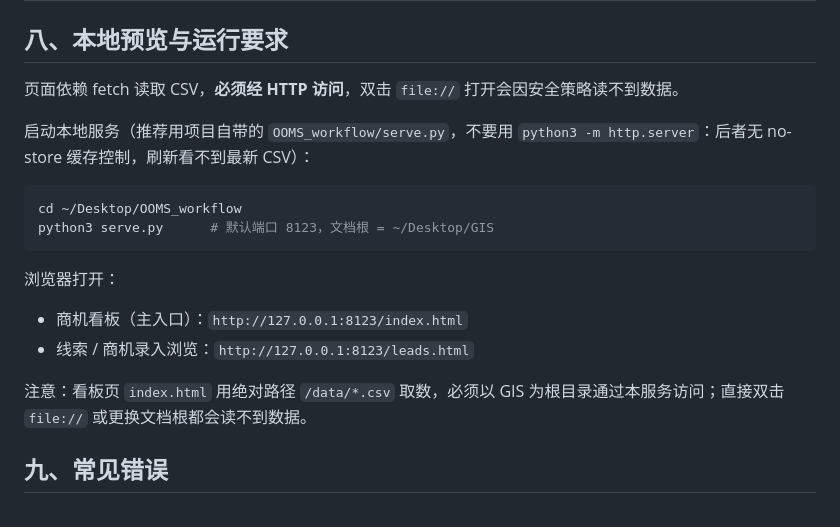
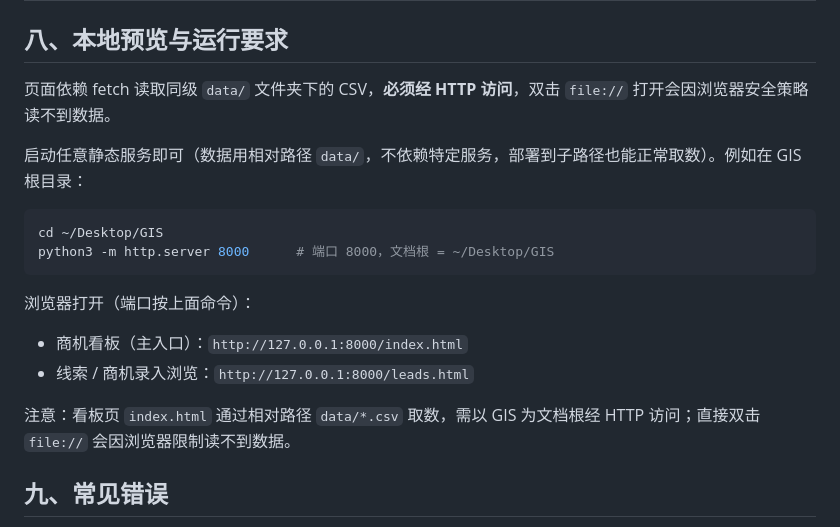
Before and after one commit to thatGuyEkko/GIS, a Markdown page: docs/leads-opportunities-entry-guide.md, the part around the change. GitHub-like rendering.

Commit message:
删除 serve.py 依赖：移除文件并更正文档中过时的 serve.py/绝对路径说明

````diff
--- a/docs/leads-opportunities-entry-guide.md
+++ b/docs/leads-opportunities-entry-guide.md
@@ -156,20 +156,20 @@ id,商机名称,目标国家/城市,类型,归属BG,来源,负责人,商机评
 
 ## 八、本地预览与运行要求
 
-页面依赖 fetch 读取 CSV，**必须经 HTTP 访问**，双击 `file://` 打开会因安全策略读不到数据。
+页面依赖 fetch 读取同级 `data/` 文件夹下的 CSV，**必须经 HTTP 访问**，双击 `file://` 打开会因浏览器安全策略读不到数据。
 
-启动本地服务（推荐用项目自带的 `OOMS_workflow/serve.py`，不要用 `python3 -m http.server`：后者无 no-store 缓存控制，刷新看不到最新 CSV）：
+启动任意静态服务即可（数据用相对路径 `data/`，不依赖特定服务，部署到子路径也能正常取数）。例如在 GIS 根目录：
 
 ```bash
-cd ~/Desktop/OOMS_workflow
-python3 serve.py      # 默认端口 8123，文档根 = ~/Desktop/GIS
+cd ~/Desktop/GIS
+python3 -m http.server 8000      # 端口 8000，文档根 = ~/Desktop/GIS
 ```
 
-浏览器打开：
-- 商机看板（主入口）：`http://127.0.0.1:8123/index.html`
-- 线索 / 商机录入浏览：`http://127.0.0.1:8123/leads.html`
+浏览器打开（端口按上面命令）：
+- 商机看板（主入口）：`http://127.0.0.1:8000/index.html`
+- 线索 / 商机录入浏览：`http://127.0.0.1:8000/leads.html`
 
-注意：看板页 `index.html` 用绝对路径 `/data/*.csv` 取数，必须以 GIS 为根目录通过本服务访问；直接双击 `file://` 或更换文档根都会读不到数据。
+注意：看板页 `index.html` 通过相对路径 `data/*.csv` 取数，需以 GIS 为文档根经 HTTP 访问；直接双击 `file://` 会因浏览器限制读不到数据。
 
 ## 九、常见错误
 
````
